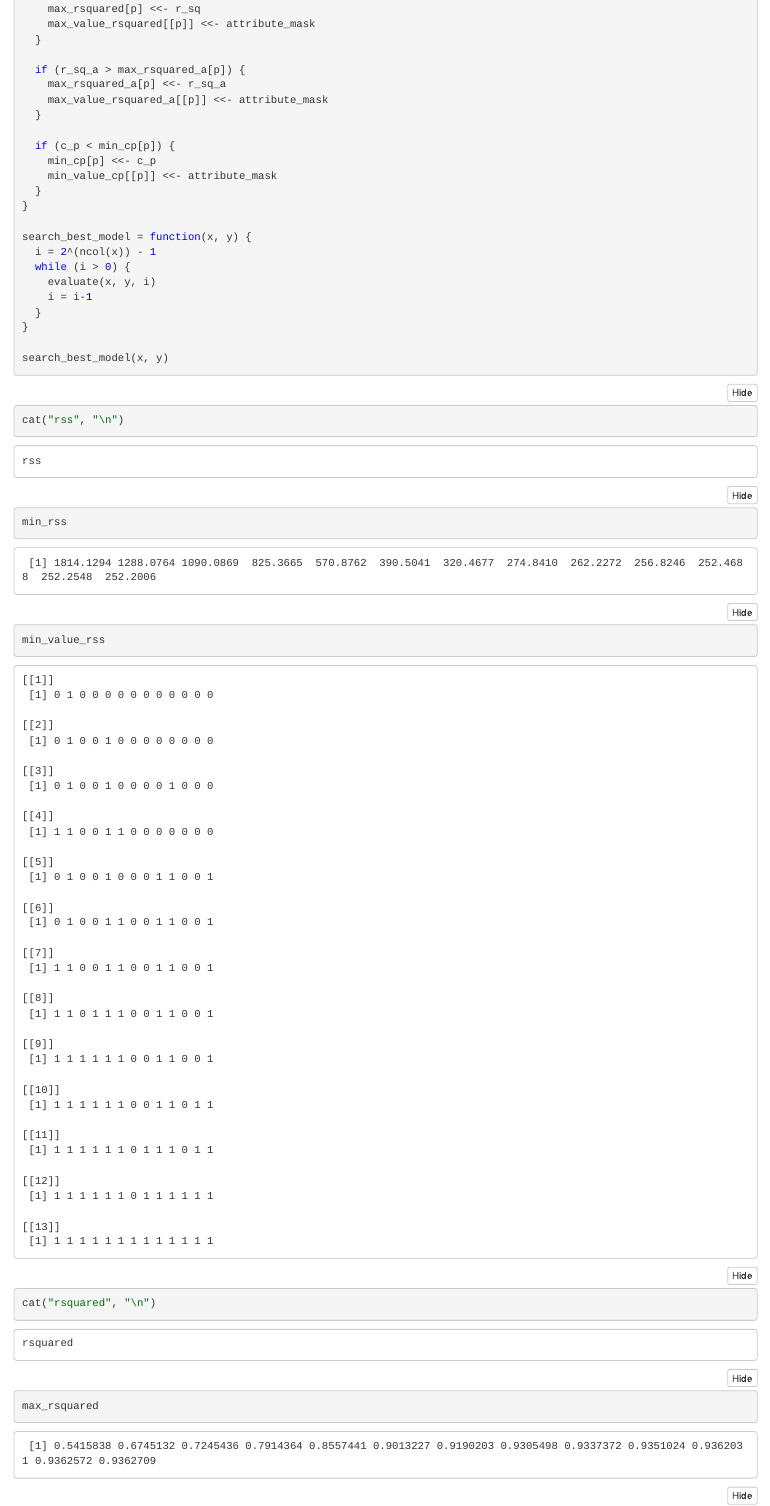
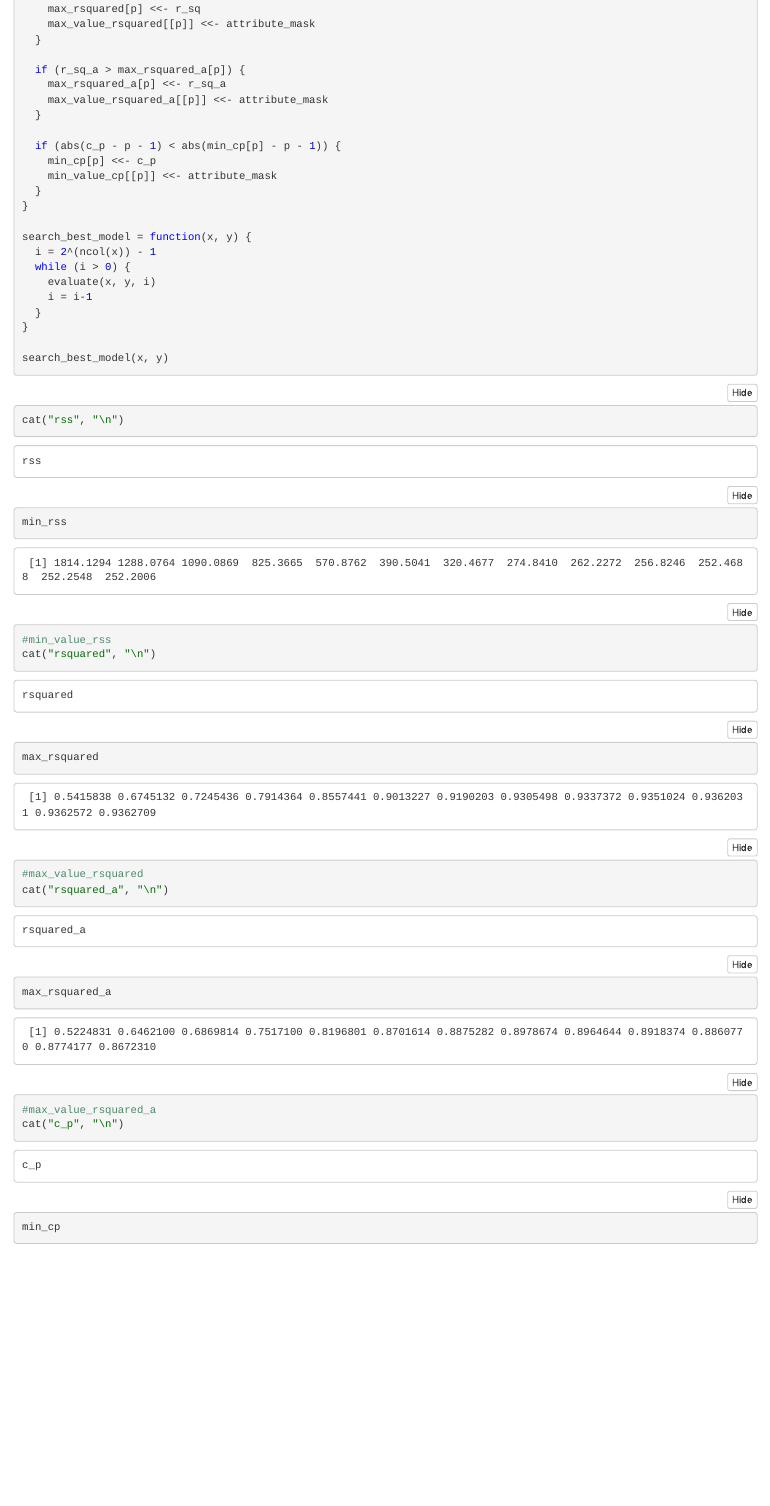
Before and after one commit to ancestor-mithril/UAIC_FII_ACAI, an R Markdown document (HW04/HW4.Rmd): the page in a window 1100 px wide, from 4730 px down. The pictures show the output file HW04/HW4.nb.html that the author committed with the source, opened offline.

Commit message:
HW4 - end

````diff
--- a/HW04/HW4.Rmd
+++ b/HW04/HW4.Rmd
@@ -165,7 +165,7 @@ evaluate = function(x, y, i) {
     max_value_rsquared_a[[p]] <<- attribute_mask
   }
 
-  if (c_p < min_cp[p]) {
+  if (abs(c_p - p - 1) < abs(min_cp[p] - p - 1)) {
     min_cp[p] <<- c_p
     min_value_cp[[p]] <<- attribute_mask
   }
@@ -186,12 +186,12 @@ search_best_model(x, y)
 ```{r}
 cat("rss", "\n")
 min_rss
-min_value_rss
+#min_value_rss
 cat("rsquared", "\n")
 max_rsquared
-max_value_rsquared
+#max_value_rsquared
 cat("rsquared_a", "\n")
 max_rsquared_a
-max_value_rsquared_a
+#max_value_rsquared_a
 cat("c_p", "\n")
 min_cp
````
Also changed, not shown: HW04/HW4.nb.html, HW04/HW4.Rmd (4 more changed lines).
